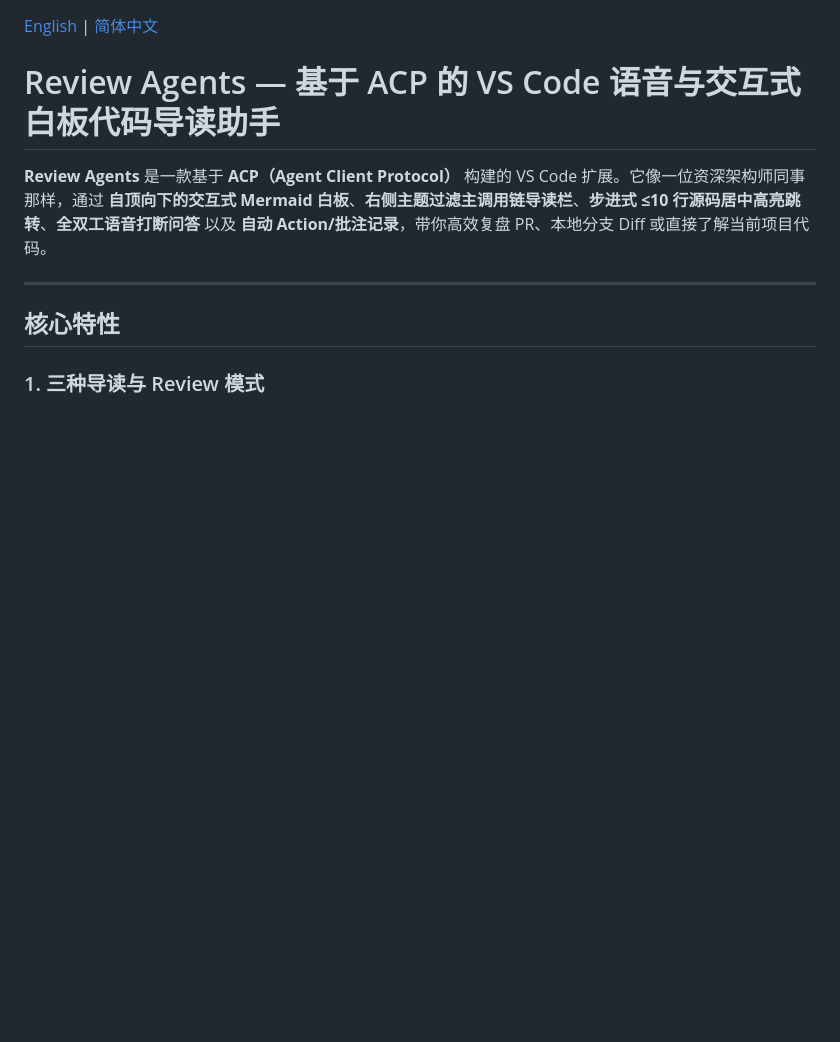
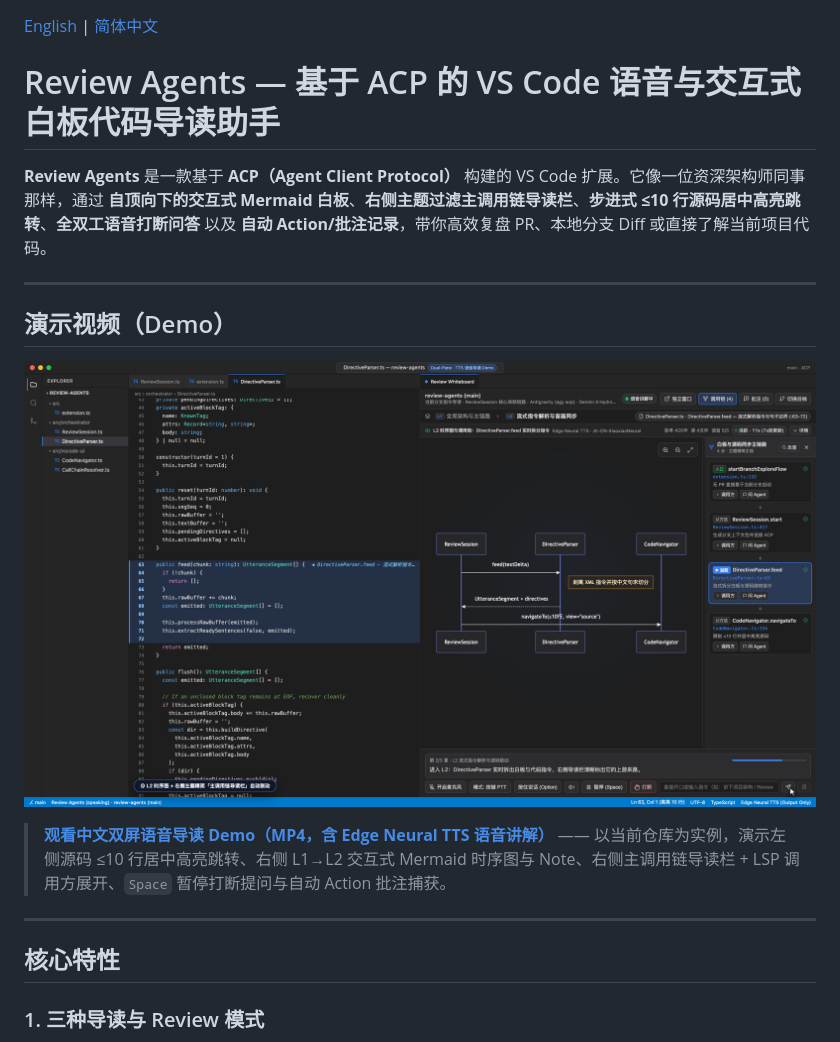
Before and after one commit to zzxzz12345/review-agents, a Markdown page: README.zh-CN.md, the part around the change. GitHub-like rendering; pictures changed too: docs/demo/preview-zh.png (added); blank space fills up the shorter version.

```diff
--- a/README.zh-CN.md
+++ b/README.zh-CN.md
@@ -3,6 +3,14 @@
 # Review Agents — 基于 ACP 的 VS Code 语音与交互式白板代码导读助手
 
 **Review Agents** 是一款基于 **ACP（Agent Client Protocol）** 构建的 VS Code 扩展。它像一位资深架构师同事那样，通过 **自顶向下的交互式 Mermaid 白板**、**右侧主题过滤主调用链导读栏**、**步进式 ≤10 行源码居中高亮跳转**、**全双工语音打断问答** 以及 **自动 Action/批注记录**，带你高效复盘 PR、本地分支 Diff 或直接了解当前项目代码。
+
+---
+
+## 演示视频（Demo）
+
+[![Review Agents 中文双屏语音导读 Demo](docs/demo/preview-zh.png)](docs/demo/review-agents-demo.mp4)
+
+> **[观看中文双屏语音导读 Demo（MP4，含 Edge Neural TTS 语音讲解）](docs/demo/review-agents-demo.mp4)** —— 以当前仓库为实例，演示左侧源码 ≤10 行居中高亮跳转、右侧 L1→L2 交互式 Mermaid 时序图与 Note、右侧主调用链导读栏 + LSP 调用方展开、`Space` 暂停打断提问与自动 Action 批注捕获。
 
 ---
 
```
Also changed, not shown: README.md (+8 -0 lines), docs/demo/preview-en.png (added), 2 other files.
